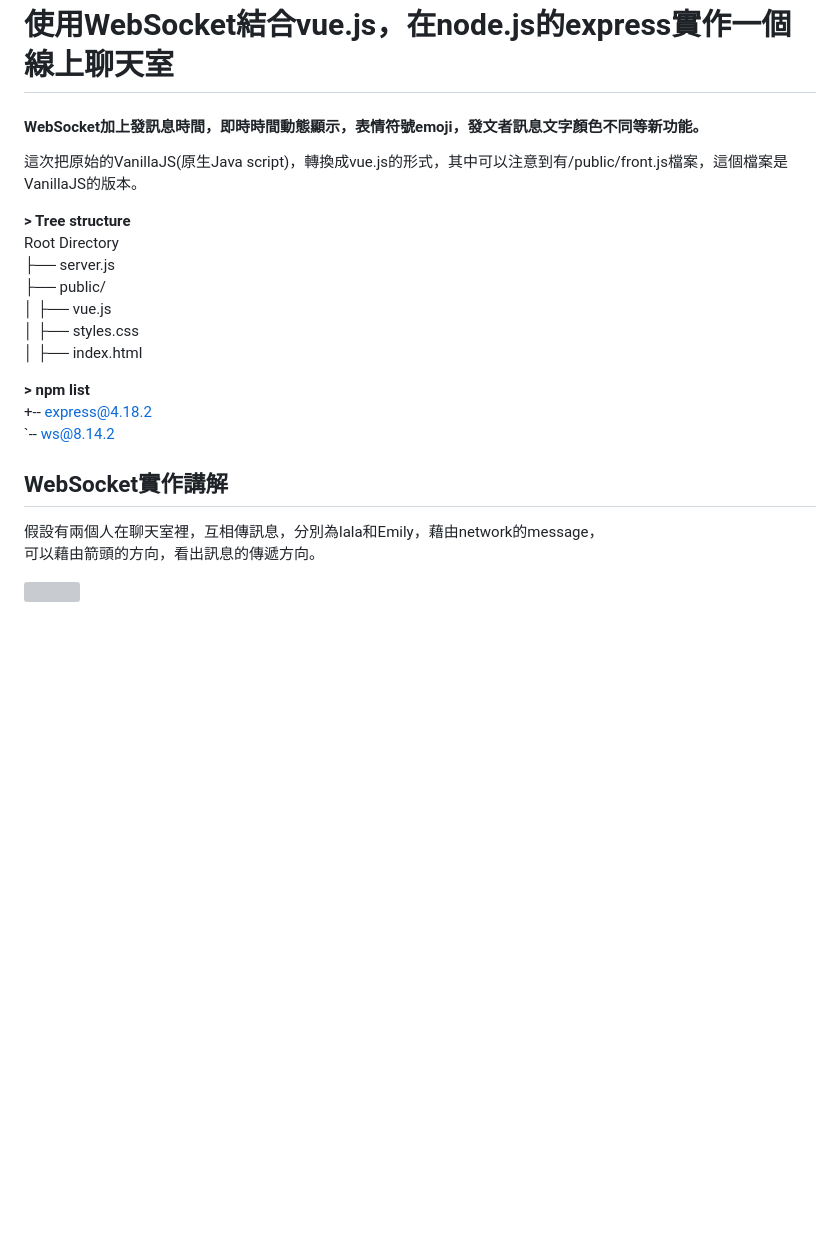
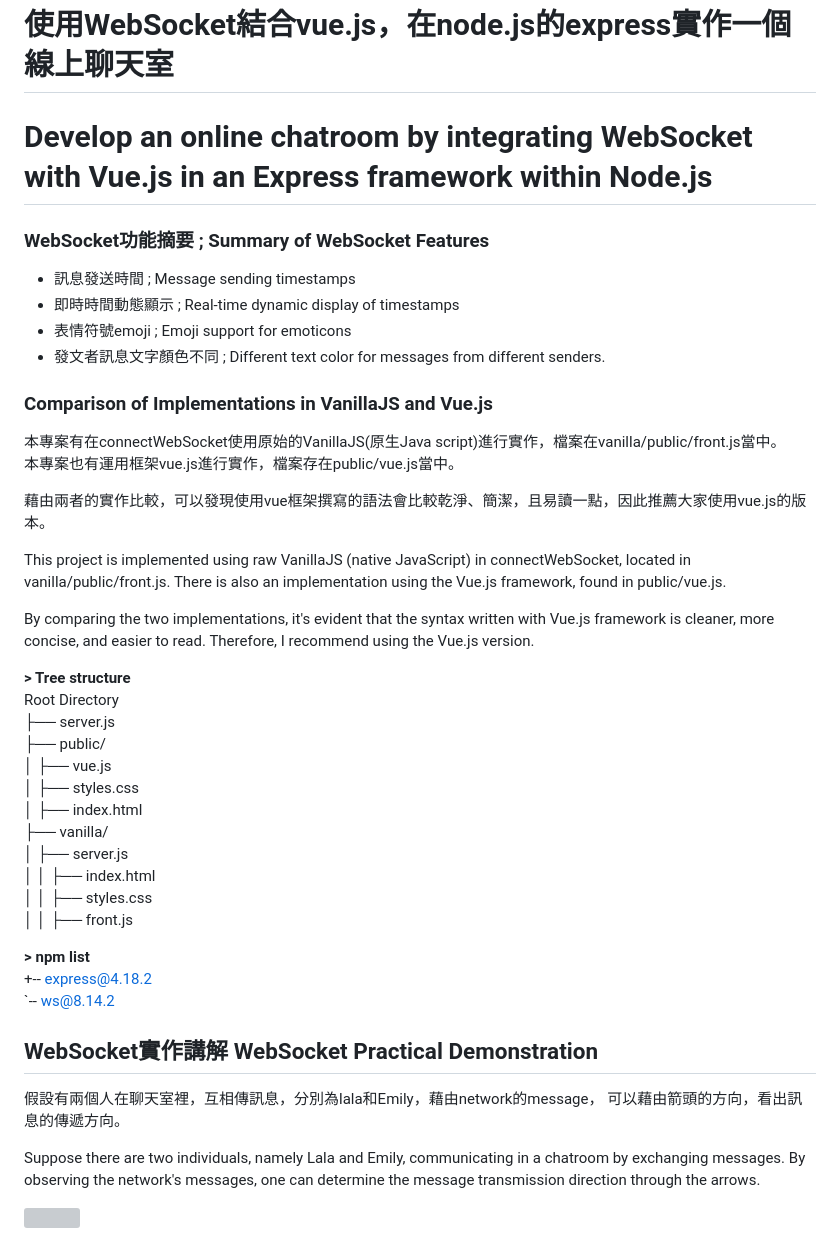
Before and after one commit to weitsung50110/WebSocket_OnlineChatroom_NodeJS_Vue, a Markdown page: README.md, the part around one of its changes. Rendered like a GitHub page; blank space fills up the shorter version; grey boxes are pictures that could not be loaded.

```diff
--- a/README.md
+++ b/README.md
@@ -1,7 +1,22 @@
 # 使用WebSocket結合vue.js，在node.js的express實作一個線上聊天室
-#### WebSocket加上發訊息時間，即時時間動態顯示，表情符號emoji，發文者訊息文字顏色不同等新功能。
-這次把原始的VanillaJS(原生Java script)，轉換成vue.js的形式，其中可以注意到有/public/front.js檔案，這個檔案是VanillaJS的版本。
+# Develop an online chatroom by integrating WebSocket with Vue.js in an Express framework within Node.js
 
+### WebSocket功能摘要 ; Summary of WebSocket Features
+- 訊息發送時間 ; Message sending timestamps
+- 即時時間動態顯示 ; Real-time dynamic display of timestamps
+- 表情符號emoji ; Emoji support for emoticons
+- 發文者訊息文字顏色不同 ; Different text color for messages from different senders.
+
+### Comparison of Implementations in VanillaJS and Vue.js
+本專案有在connectWebSocket使用原始的VanillaJS(原生Java script)進行實作，檔案在vanilla/public/front.js當中。<br />
+本專案也有運用框架vue.js進行實作，檔案存在public/vue.js當中。
+
+藉由兩者的實作比較，可以發現使用vue框架撰寫的語法會比較乾淨、簡潔，且易讀一點，因此推薦大家使用vue.js的版本。
+
+This project is implemented using raw VanillaJS (native JavaScript) in connectWebSocket, located in vanilla/public/front.js.
+There is also an implementation using the Vue.js framework, found in public/vue.js.
+
+By comparing the two implementations, it's evident that the syntax written with Vue.js framework is cleaner, more concise, and easier to read. Therefore, I recommend using the Vue.js version.
 
 **> Tree structure**<br />
 Root Directory<br />
@@ -10,14 +25,22 @@ Root Directory<br />
 │    ├── vue.js<br />
 │    ├── styles.css<br />
 │    ├── index.html<br />
+├── vanilla/<br />
+│    ├── server.js<br />
+│    │    ├── index.html<br />
+│    │    ├── styles.css<br />
+│    │    ├── front.js<br />
 
 **> npm list** <br />
 +-- express@4.18.2 <br />
 `-- ws@8.14.2 <br />
 
-## WebSocket實作講解
-假設有兩個人在聊天室裡，互相傳訊息，分別為lala和Emily，藉由network的message，<br />
+## WebSocket實作講解 WebSocket Practical Demonstration
+假設有兩個人在聊天室裡，互相傳訊息，分別為lala和Emily，藉由network的message，
 可以藉由箭頭的方向，看出訊息的傳遞方向。
+
+Suppose there are two individuals, namely Lala and Emily, communicating in a chatroom by exchanging messages.
+By observing the network's messages, one can determine the message transmission direction through the arrows.
 
 ![](https://raw.githubusercontent.com/weitsung50110/WebSocketwithNodeJSandVue/main/github_images/39.png)
 >↑{{"name":"Lala","message":"Hello❤️","time":"16:56:16"}	53	16:56:16.893 <br />
```
Also changed, not shown: other parts of README.md (+11 -1 lines).
